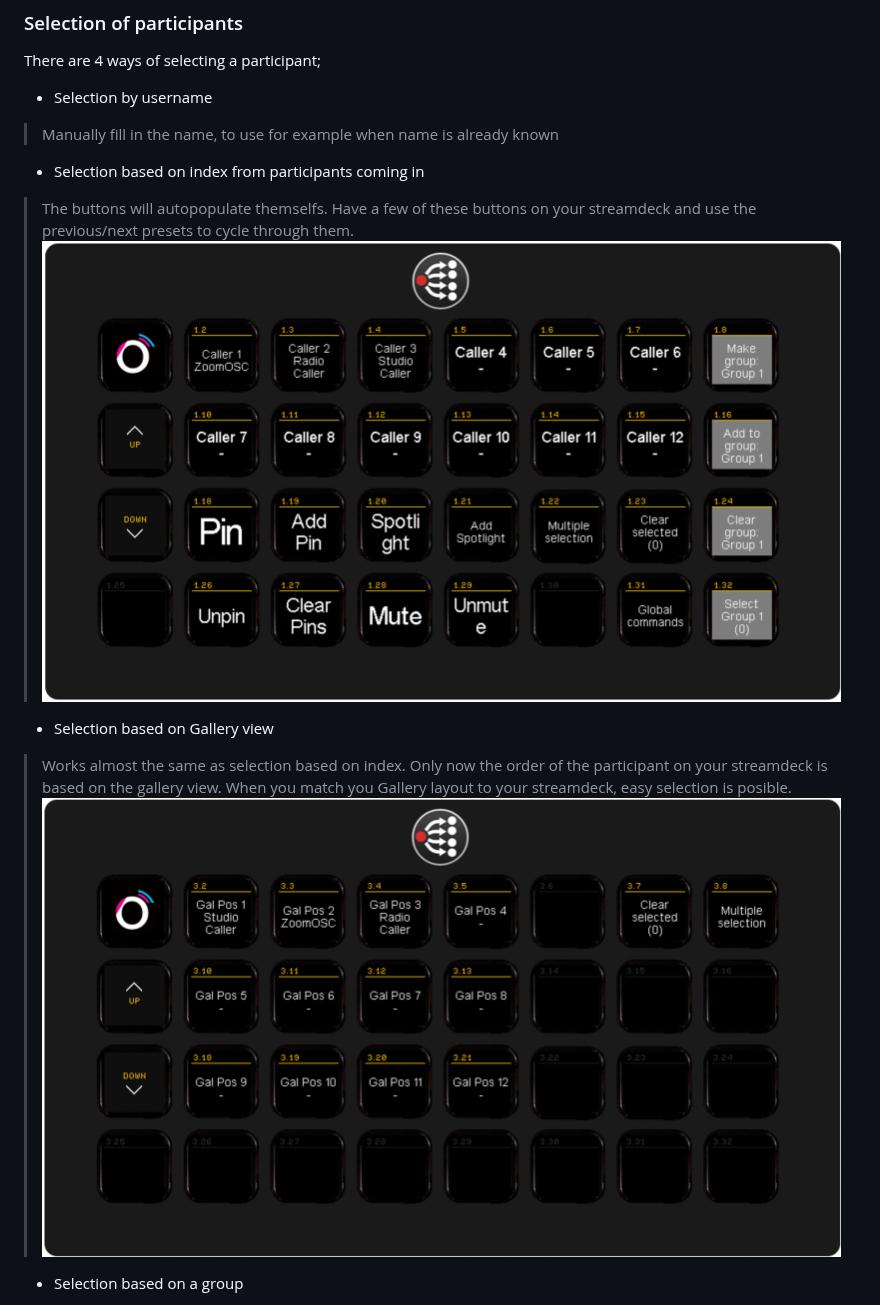
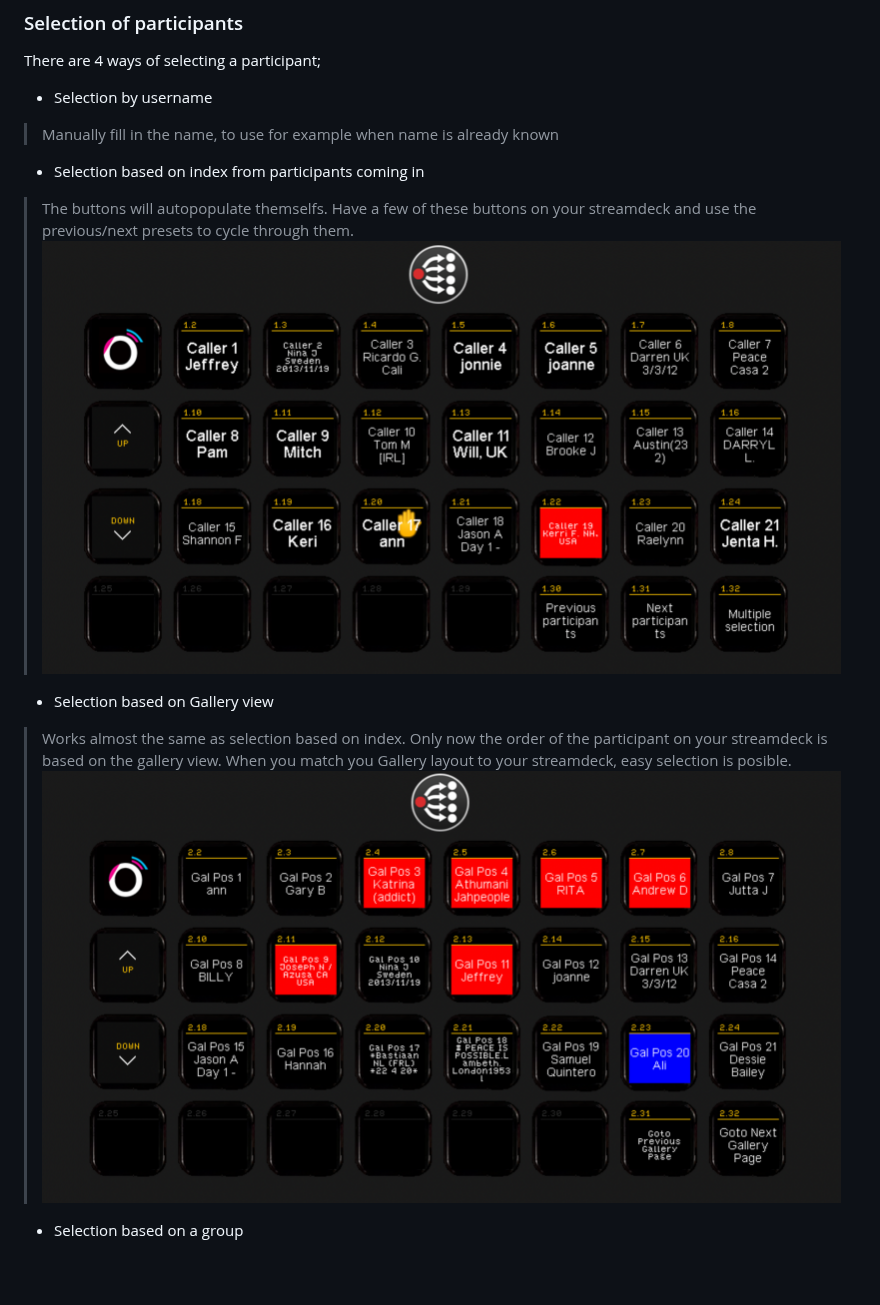
Before and after one commit to bitfocus/companion-module-zoom-osc-iso, a Markdown page: HELP.md, the part around the change. Drawn GitHub-style; pictures changed too: images/Example1.png (deleted), images/Example3.png (deleted), images/ExampleGallery.png (added); blank space fills up the shorter version.

Commit message:
change images

```diff
--- a/HELP.md
+++ b/HELP.md
@@ -13,11 +13,11 @@ There are 4 ways of selecting a participant;
 
 * Selection based on index from participants coming in
 > The buttons will autopopulate themselfs. Have a few of these buttons on your streamdeck and use the previous/next presets to cycle through them.
-![Selection of Participants](images/Example1.png)
+![Selection of Participants](images/ExampleIndex.png)
 
 * Selection based on Gallery view
 > Works almost the same as selection based on index. Only now the order of the participant on your streamdeck is based on the gallery view. When you match you Gallery layout to your streamdeck, easy selection is posible.
-![Gallery selection](images/Example3.png)
+![Gallery selection](images/ExampleGallery.png)
 
 * Selection based on a group
 > By using the group option you can select a group of predefined participants (more info below about groups)
```
